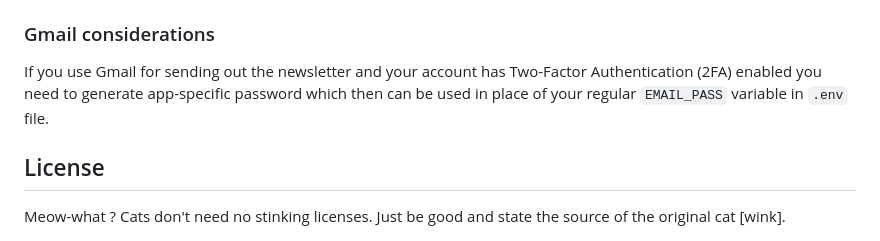
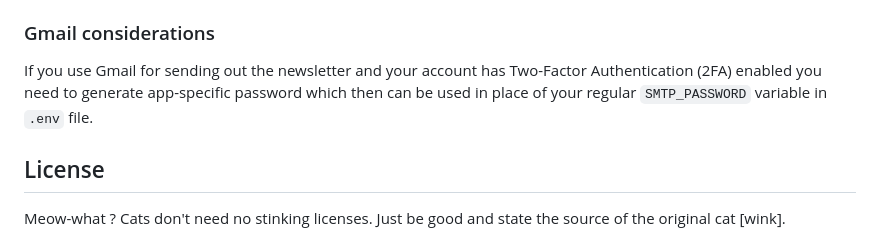
Before and after one commit to radekkozak/letter, a Markdown page: README.md, the part around the change. GitHub-like rendering.

Commit message:
chore: Update README.md
Signed-off-by: Radek Kozak <radoslaw.kozak@gmail.com>

```diff
--- a/README.md
+++ b/README.md
@@ -81,7 +81,7 @@ and categorized notations. Even in the same file. Please see [feeds.opml.example
 ### Gmail considerations
 
 If you use Gmail for sending out the newsletter and your account has Two-Factor Authentication (2FA) enabled you
-need to generate app-specific password which then can be used in place of your regular `EMAIL_PASS` variable in `.env` file.
+need to generate app-specific password which then can be used in place of your regular `SMTP_PASSWORD` variable in `.env` file.
 
 ## License
 
```
